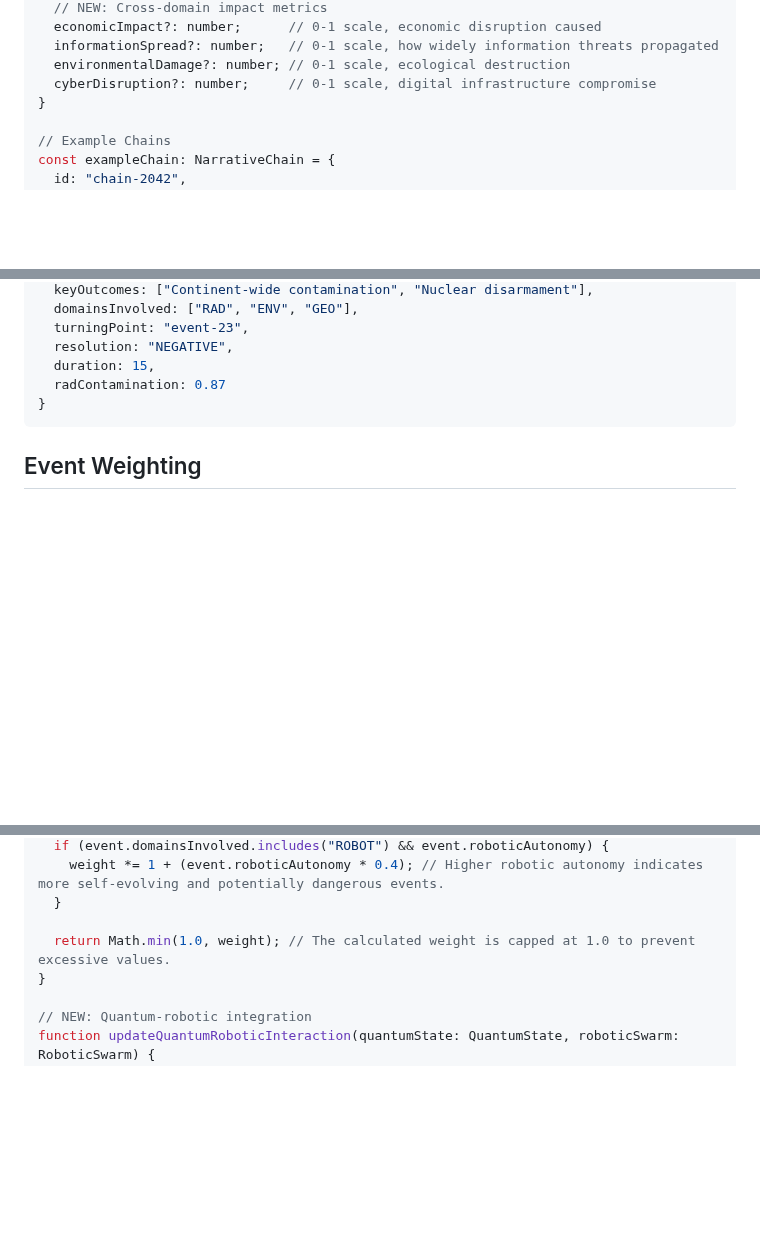
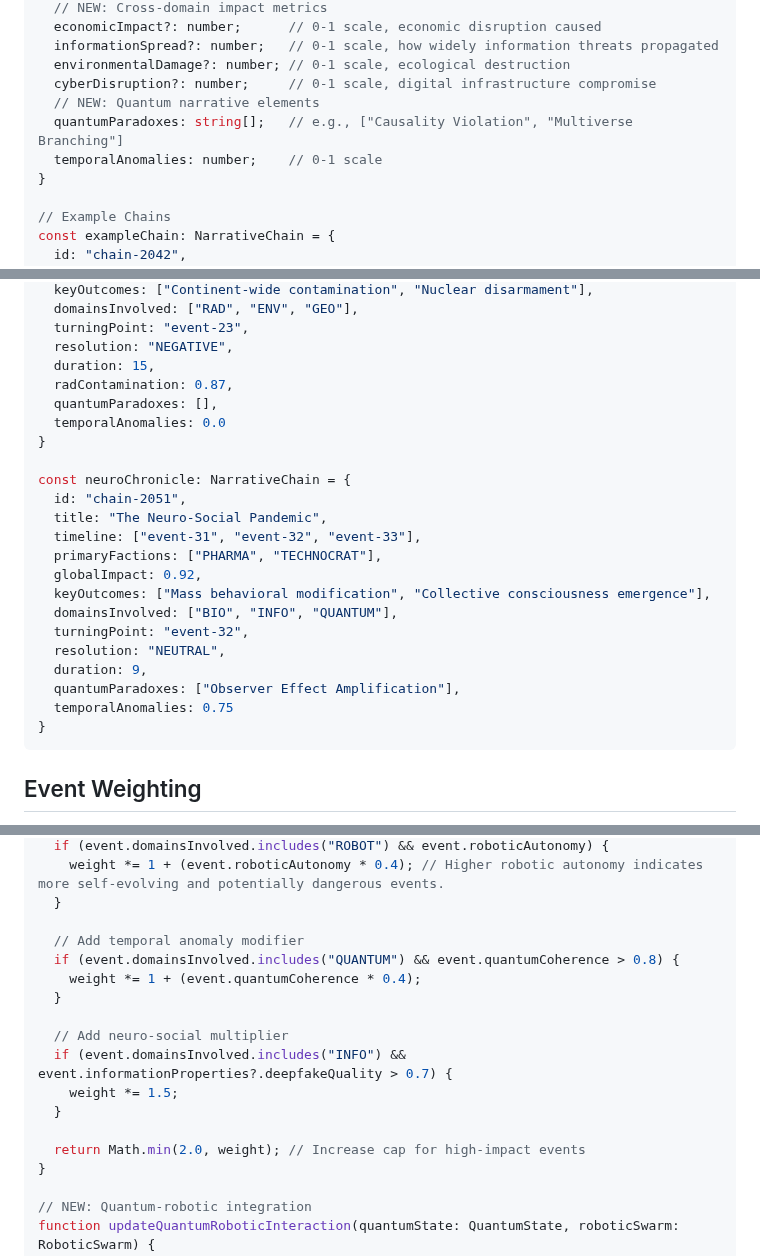
Before and after one commit to automenta/globalcrisis2, a Markdown page: narrative.md, 3 parts joined by grey strips. Rendered like a GitHub page; blank space fills up the shorter version.

````diff
--- a/narrative.md
+++ b/narrative.md
@@ -61,6 +61,9 @@ interface NarrativeChain {
   informationSpread?: number;   // 0-1 scale, how widely information threats propagated
   environmentalDamage?: number; // 0-1 scale, ecological destruction
   cyberDisruption?: number;     // 0-1 scale, digital infrastructure compromise
+  // NEW: Quantum narrative elements
+  quantumParadoxes: string[];   // e.g., ["Causality Violation", "Multiverse Branching"]
+  temporalAnomalies: number;    // 0-1 scale
 }
 
 // Example Chains
@@ -168,7 +171,24 @@ const radChain: NarrativeChain = {
   turningPoint: "event-23",
   resolution: "NEGATIVE",
   duration: 15,
-  radContamination: 0.87
+  radContamination: 0.87,
+  quantumParadoxes: [],
+  temporalAnomalies: 0.0
+}
+
+const neuroChronicle: NarrativeChain = {
+  id: "chain-2051",
+  title: "The Neuro-Social Pandemic",
+  timeline: ["event-31", "event-32", "event-33"],
+  primaryFactions: ["PHARMA", "TECHNOCRAT"],
+  globalImpact: 0.92,
+  keyOutcomes: ["Mass behavioral modification", "Collective consciousness emergence"],
+  domainsInvolved: ["BIO", "INFO", "QUANTUM"],
+  turningPoint: "event-32",
+  resolution: "NEUTRAL",
+  duration: 9,
+  quantumParadoxes: ["Observer Effect Amplification"],
+  temporalAnomalies: 0.75
 }
 ```
 
@@ -218,7 +238,17 @@ function calculateEventWeight(event: Event): number {
     weight *= 1 + (event.roboticAutonomy * 0.4); // Higher robotic autonomy indicates more self-evolving and potentially dangerous events.
   }
 
-  return Math.min(1.0, weight); // The calculated weight is capped at 1.0 to prevent excessive values.
+  // Add temporal anomaly modifier
+  if (event.domainsInvolved.includes("QUANTUM") && event.quantumCoherence > 0.8) {
+    weight *= 1 + (event.quantumCoherence * 0.4);
+  }
+
+  // Add neuro-social multiplier
+  if (event.domainsInvolved.includes("INFO") && event.informationProperties?.deepfakeQuality > 0.7) {
+    weight *= 1.5;
+  }
+
+  return Math.min(2.0, weight); // Increase cap for high-impact events
 }
 
 // NEW: Quantum-robotic integration
````
Also changed, not shown: threat.md (+28 -1 lines), world.md (+51 -2 lines).
